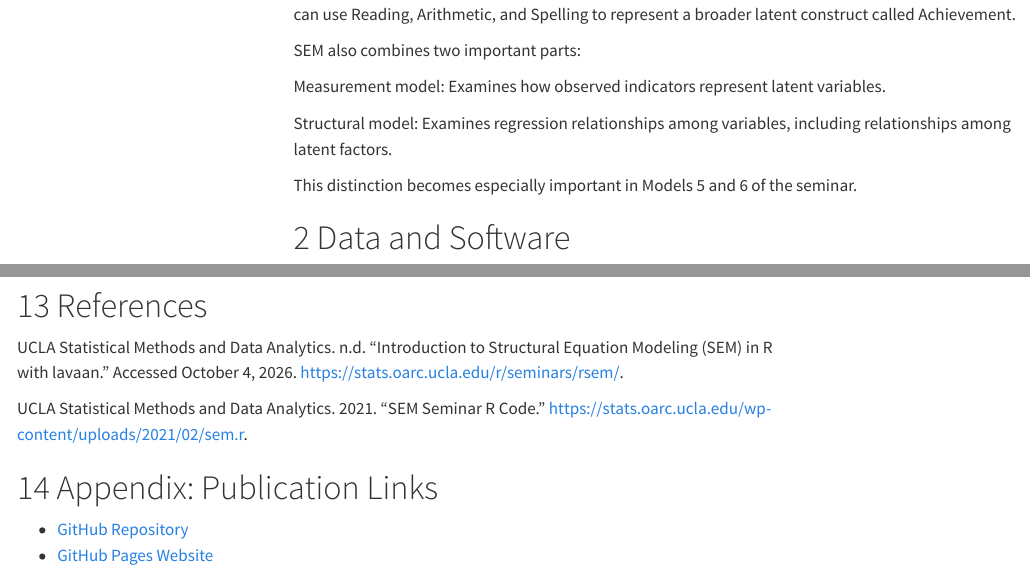
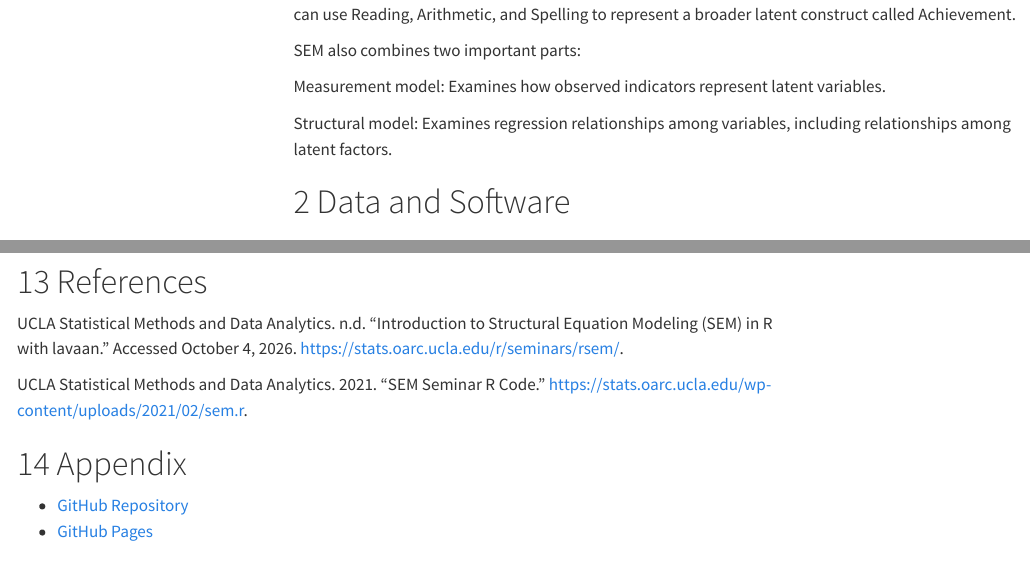
Before and after one commit to Sheilaaa0312/M13_SEM_Study_Note, a Quarto document (M13_SEM_Study_Note.qmd): the page in a window 1100 px wide, from 1100 px down, and a second part further down, joined at a grey line. Rendered offline with R 4.5, knitr and Pandoc in place of Quarto, with nearby package versions; some code elsewhere in the file could not run offline; menus at the side of the page are left out; long lines of code are wrapped.

Commit message:
Update M13 SEM study note

```diff
--- a/M13_SEM_Study_Note.qmd
+++ b/M13_SEM_Study_Note.qmd
@@ -51,8 +51,6 @@ Measurement model: Examines how observed indicators represent latent variables.
 
 Structural model: Examines regression relationships among variables, including relationships among latent factors.
 
-This distinction becomes especially important in Models 5 and 6 of the seminar.
-
 # Data and Software
 
 ## Required Package
@@ -2120,7 +2118,7 @@ UCLA Statistical Methods and Data Analytics. n.d. “Introduction to Structural
 
 UCLA Statistical Methods and Data Analytics. 2021. “SEM Seminar R Code.” https://stats.oarc.ucla.edu/wp-content/uploads/2021/02/sem.r.
 
-# Appendix: Publication Links
-
-- [GitHub Repository](PASTE_YOUR_GITHUB_REPOSITORY_LINK_HERE)
-- [GitHub Pages Website](PASTE_YOUR_GITHUB_PAGES_LINK_HERE)
+# Appendix
+
+- [GitHub Repository](https://github.com/Sheilaaa0312/M13_SEM_Study_Note)
+- [GitHub Pages](https://sheilaaa0312.github.io/M13_SEM_Study_Note/M13_SEM_Study_Note.html)
```
Also changed, not shown: M13_SEM_Study_Note.qmd (4 more changed lines), 1 other file.
